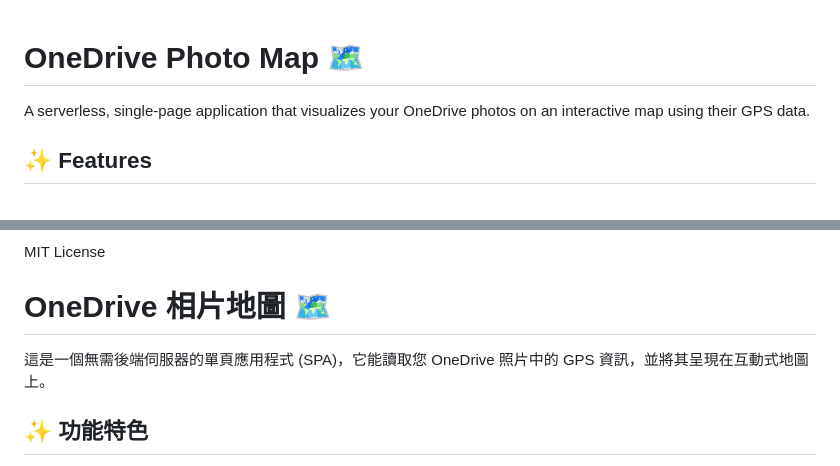
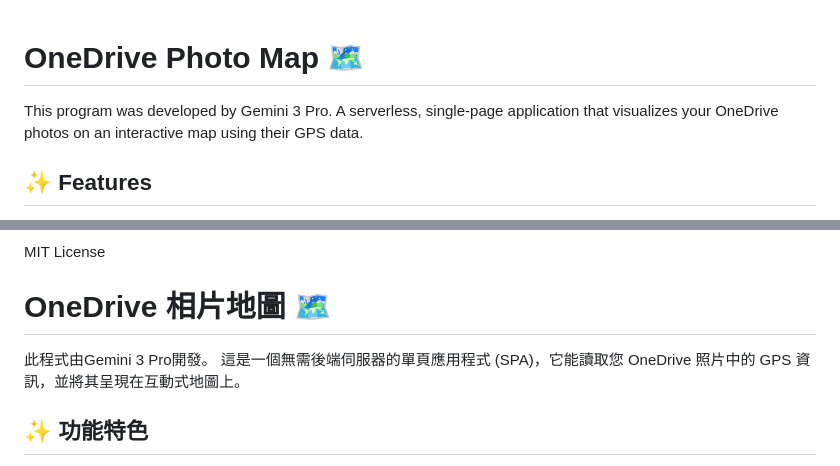
Before and after one commit to Miang141229/OneDrive_PhotoMap, a Markdown page: README.md, 2 parts joined by grey strips. GitHub-like rendering.

```diff
--- a/README.md
+++ b/README.md
@@ -1,5 +1,5 @@
 # **OneDrive Photo Map 🗺️**
-
+This program was developed by Gemini 3 Pro.
 A serverless, single-page application that visualizes your OneDrive photos on an interactive map using their GPS data.
 
 ## **✨ Features**
@@ -53,7 +53,7 @@ To use this app, you need a **Microsoft Azure Client ID**. This authorizes the a
 MIT License
 
 # **OneDrive 相片地圖 🗺️**
-
+此程式由Gemini 3 Pro開發。
 這是一個無需後端伺服器的單頁應用程式 (SPA)，它能讀取您 OneDrive 照片中的 GPS 資訊，並將其呈現在互動式地圖上。
 
 ## **✨ 功能特色**
```
